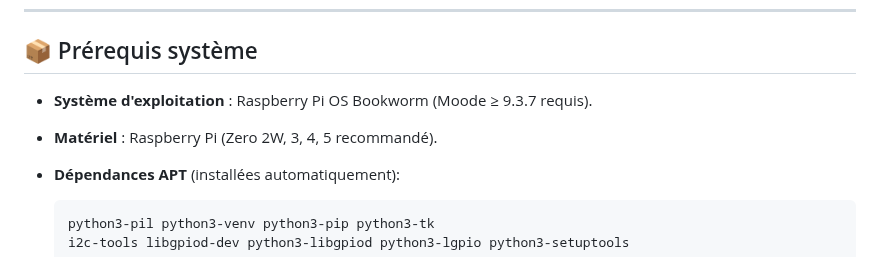
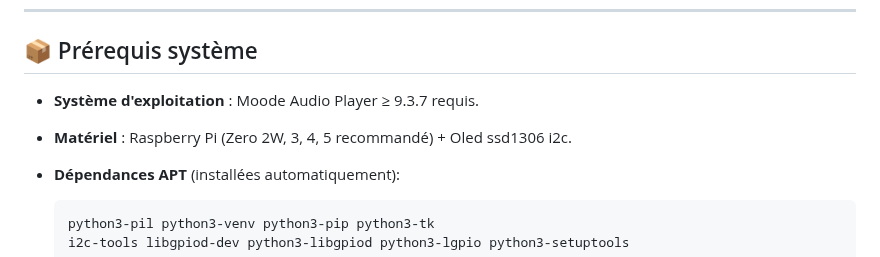
Before and after one commit to Trachou2Bois/MoodeOled, a Markdown page: README.fr.md, the part around the change. GitHub-like rendering.

```diff
--- a/README.fr.md
+++ b/README.fr.md
@@ -20,9 +20,9 @@ MoodeOled est une interface utilisateur sur écran Oled ssd1306 pour contrôler
 
 ## 📦 Prérequis système
 
-- **Système d'exploitation** : Raspberry Pi OS Bookworm (Moode ≥ 9.3.7 requis).
+- **Système d'exploitation** : Moode Audio Player ≥ 9.3.7 requis.
 
-- **Matériel** : Raspberry Pi (Zero 2W, 3, 4, 5 recommandé).
+- **Matériel** : Raspberry Pi (Zero 2W, 3, 4, 5 recommandé) + Oled ssd1306 i2c.
 
 - **Dépendances APT** (installées automatiquement):
 
```
